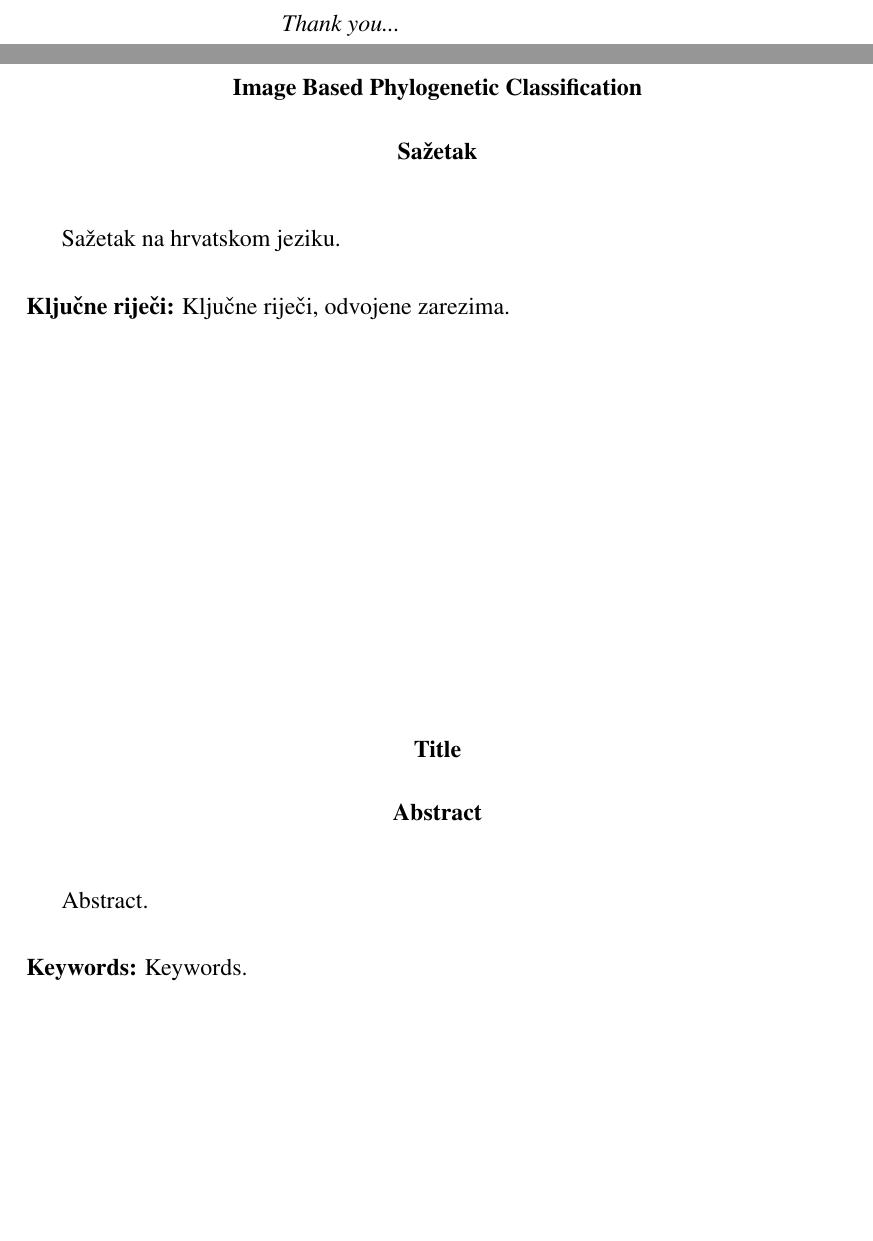
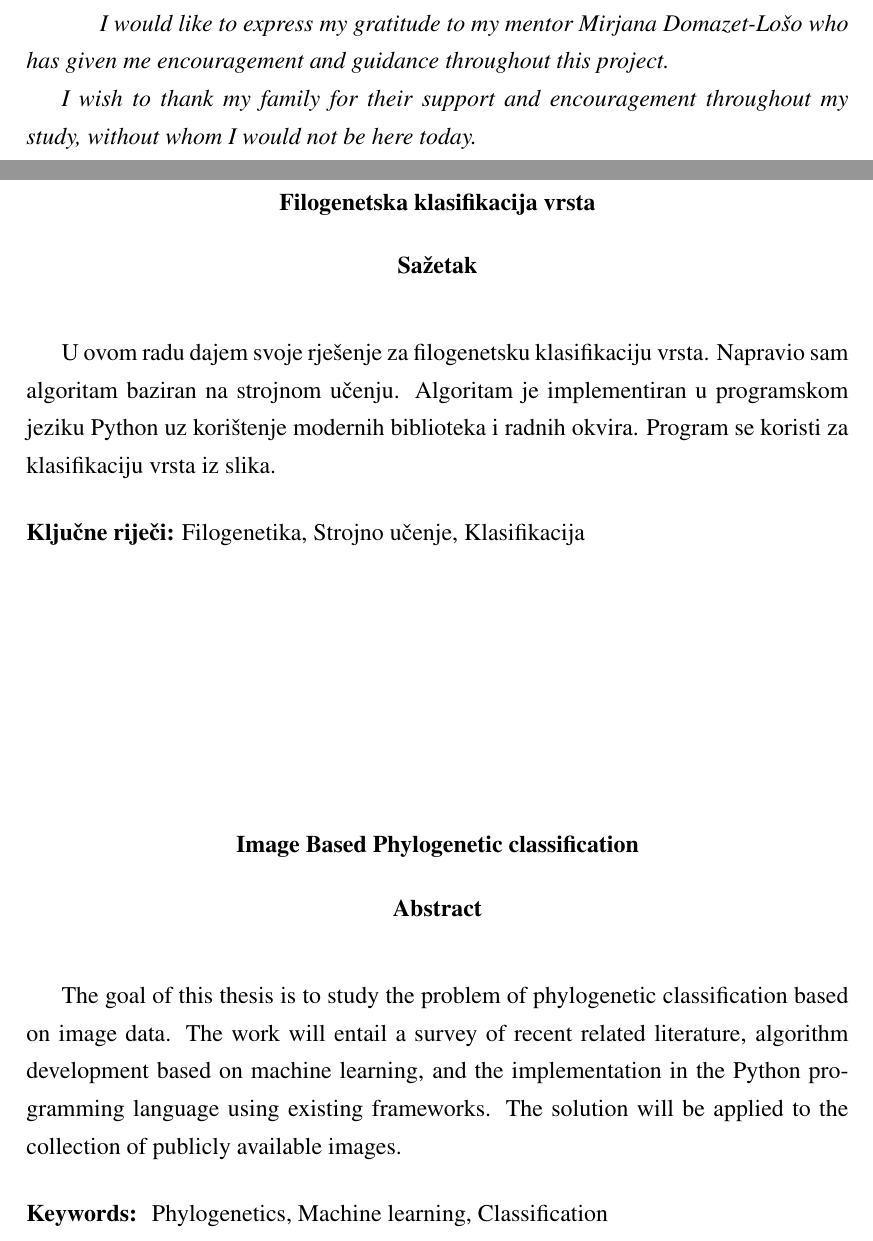
Before and after one commit to Weenkus/Image-Based-Phylogenetic-Classification, a LaTeX thesis (thesis/latex/main.tex, which reads thesis/latex/fer.cls): two parts of pages 3 and 51 of 51 before the commit and two parts of pages 3 and 52 of 52 after it, joined at a grey line, cut at the place of the change, the shorter picture padded with empty space. Compiled offline with pdfLaTeX.

Commit message:
Add sazetak and abstract

```diff
--- a/thesis/latex/fer.cls
+++ b/thesis/latex/fer.cls
@@ -333,13 +333,16 @@
 \newcommand{\engl}[1]{(engl.~\emph{#1})}
 
 % Sažetak na hrvatskom
+\def\hrvtitle#1{\gdef\@hrvtitle{#1}}
+\def\@engtithrvtitlele{\@latex@warning@no@line{Hrvatski naziv rada nije definiran.
+Koristi \noexpand\hrvtitle za definiranje}}
 \newenvironment{sazetak}
 {
 \newpage
 \vspace*{\fill}
 \thispagestyle{empty}
 \begin{center}
-  {\bf \@title}
+  {\bf \@hrvtitle}
 \end{center}
 \hspace*{\fill} {\bf Sa\v{z}etak} \hspace*{\fill} \par
 \vspace*{25pt}
--- a/thesis/latex/main.tex
+++ b/thesis/latex/main.tex
@@ -89,7 +89,11 @@
 \izvornik
 
 % Dodavanje zahvale ili prazne stranice. Ako ne želite dodati zahvalu, naredbu ostavite radi prazne stranice.
-\zahvala{Thank you...}
+\zahvala{
+I would like to express my gratitude to my mentor Mirjana Domazet-Lošo who has given me encouragement and guidance throughout this project.
+
+I wish to thank my family for their support and encouragement throughout my study, without whom I would not be here today.
+}
 
 \tableofcontents
 
@@ -1109,18 +1115,21 @@ Keeping up with the pace of deep learning research is crucial as using and explo
 \bibliography{master_thesis}
 
 
+\hrvtitle{Filogenetska klasifikacija vrsta}
 \begin{sazetak}
-Sažetak na hrvatskom jeziku.
+U ovom radu dajem svoje rješenje za filogenetsku klasifikaciju vrsta. Napravio sam algoritam baziran na strojnom učenju. Algoritam je implementiran u programskom jeziku Python uz korištenje modernih biblioteka i radnih okvira. Program se koristi za klasifikaciju vrsta iz slika.
 
-\kljucnerijeci{Ključne riječi, odvojene zarezima.}
+
+\kljucnerijeci{Filogenetika, Strojno učenje, Klasifikacija}
 \end{sazetak}
 
 % TODO: Navedite naslov na engleskom jeziku.
-\engtitle{Title}
+\engtitle{Image Based Phylogenetic classification}
 \begin{abstract}
-Abstract.
+The goal of this thesis is to study the problem of phylogenetic classification based on image data. The work will entail a survey of recent related literature, algorithm development based on machine learning, and the implementation in the Python programming language using existing frameworks. The solution will be applied to the collection of publicly available images.
 
-\keywords{Keywords.}
+\keywords{
+Phylogenetics, Machine learning, Classification}
 \end{abstract}
 
 \end{document}
```
Also changed, not shown: thesis/latex/figures/confusion_matrix.png, thesis/latex/main.tex (24 more changed lines), 3 other files.
